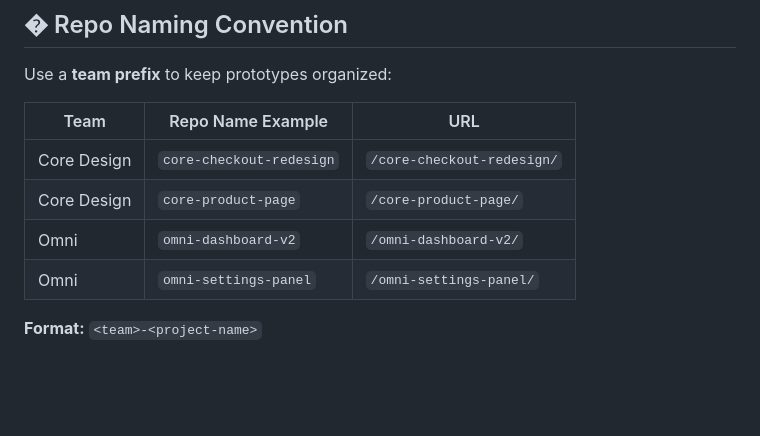
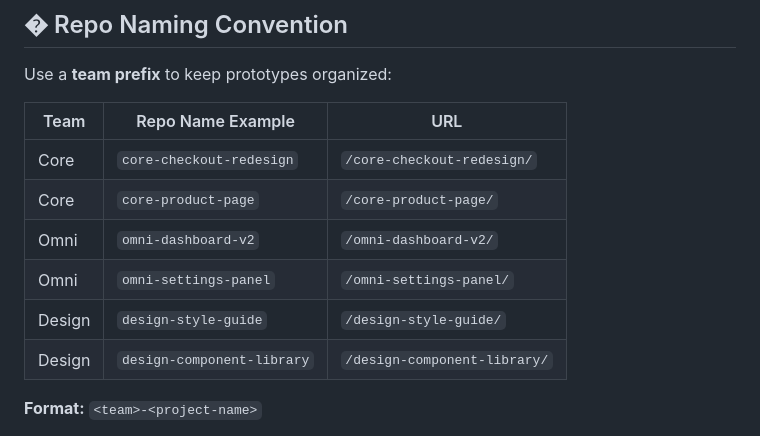
Before and after one commit to Cin7Americas/design-team-template, a Markdown page: README.md, the part around the change. Rendered like a GitHub page; blank space fills up the shorter version.

Commit message:
Update naming convention with 3 teams: Core, Omni, Design

```diff
--- a/README.md
+++ b/README.md
@@ -51,10 +51,12 @@ Use a **team prefix** to keep prototypes organized:
 
 | Team | Repo Name Example | URL |
 |------|-------------------|-----|
-| Core Design | `core-checkout-redesign` | `/core-checkout-redesign/` |
-| Core Design | `core-product-page` | `/core-product-page/` |
+| Core | `core-checkout-redesign` | `/core-checkout-redesign/` |
+| Core | `core-product-page` | `/core-product-page/` |
 | Omni | `omni-dashboard-v2` | `/omni-dashboard-v2/` |
 | Omni | `omni-settings-panel` | `/omni-settings-panel/` |
+| Design | `design-style-guide` | `/design-style-guide/` |
+| Design | `design-component-library` | `/design-component-library/` |
 
 **Format:** `<team>-<project-name>`
 
```
